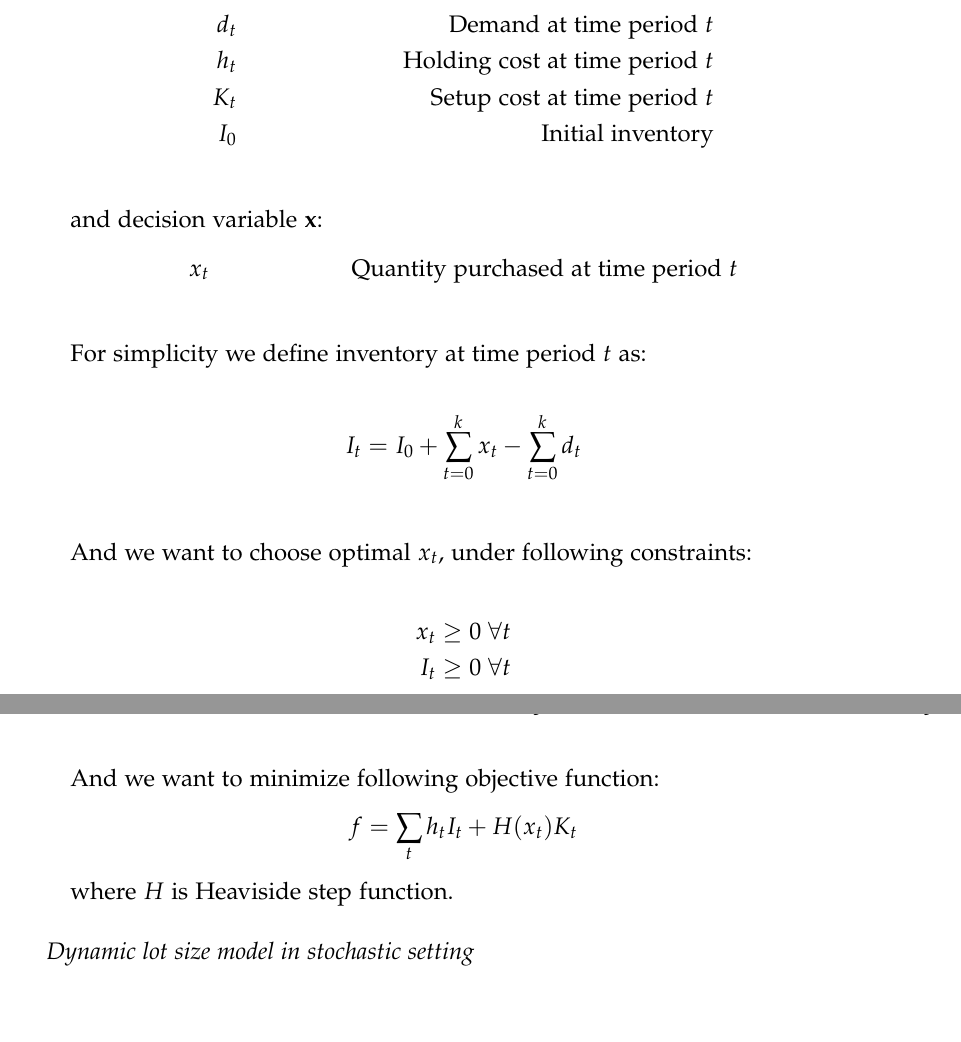
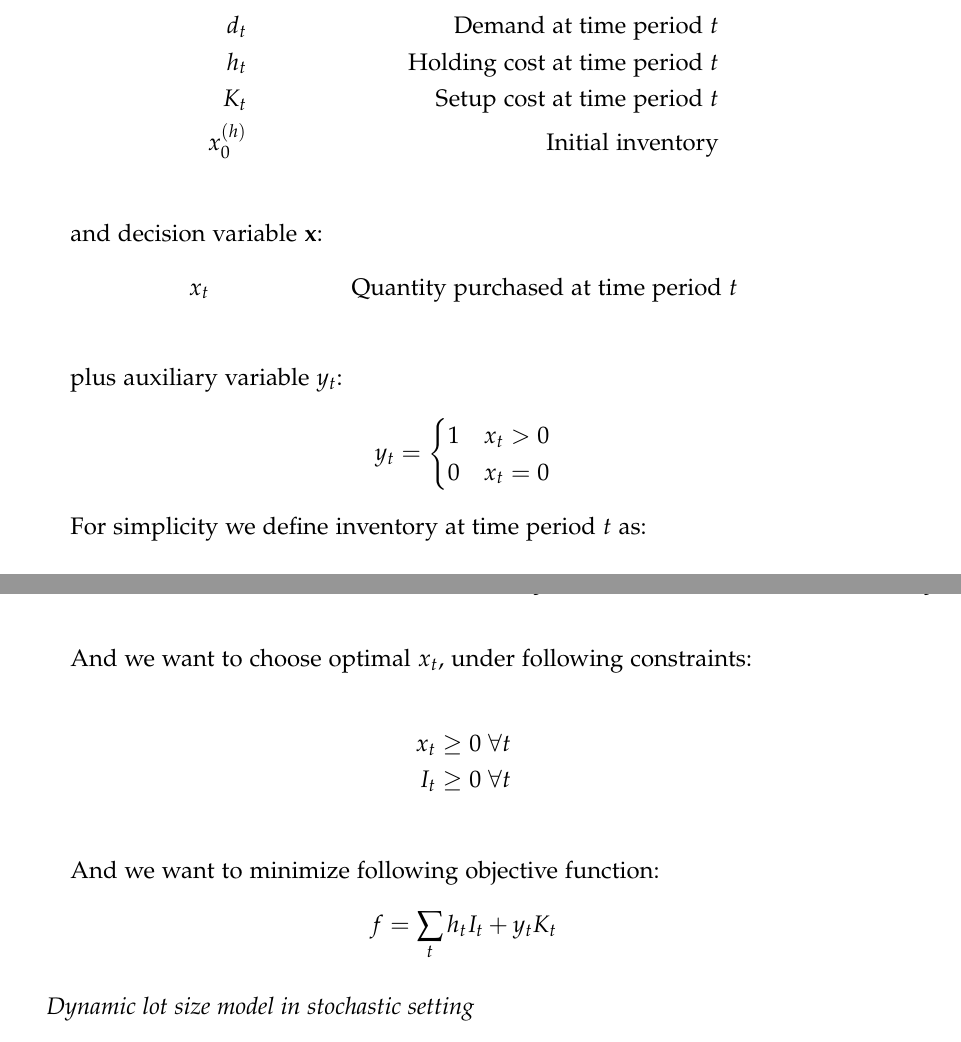
Before and after one commit to Pratibha2091/ba-thesis-paper, a LaTeX thesis (main.tex, which reads Content/definition.tex): two parts of pages 4 and 5 of 18 before the commit and two parts of pages 4 and 5 of 19 after it, joined at a grey line, cut so that both start at the same text, the shorter picture padded with empty space. Compiled offline with pdfLaTeX.

Commit message:
made notation consistent within paper

```diff
--- a/Content/definition.tex
+++ b/Content/definition.tex
@@ -31,7 +31,7 @@ Dynamic lot-size model~\autocite{Wagner2004} is generalization of the Economic O
   d_t && \text{Demand at time period $t$} \\
   h_t && \text{Holding cost at time period $t$} \\
   K_t && \text{Setup cost at time period $t$} \\
-  I_0 && \text{Initial inventory} \\
+  x^{(h)}_0 && \text{Initial inventory} \\
 \end{align*}
 
 and decision variable $\mathbf{x}$:
@@ -39,10 +39,18 @@ and decision variable $\mathbf{x}$:
   x_t && \text{Quantity purchased at time period $t$}\\
 \end{align*}
 
+plus auxiliary variable $y_t$:
+\begin{equation*}
+    y_t = \begin{cases}
+        1 & x_t > 0\\
+        0 & x_t = 0 \\
+    \end{cases}
+\end{equation*}
+
 For simplicity we define inventory at time period $t$ as:
 
 \begin{align*}
-  I_t &= I_0 + \sum_{t=0}^k{x_t} - \sum_{t=0}^k{d_t}\\
+  I_t &= x^{(h)}_0 + \sum_{t=0}^k{x_t} - \sum_{t=0}^k{d_t}\\
 \end{align*}
 
 And we want to choose optimal $x_t$, under following constraints:
@@ -54,10 +62,9 @@ And we want to choose optimal $x_t$, under following constraints:
 
 And we want to minimize following objective function:
 \begin{equation*}
-  f = \sum_t{h_t I_t + H(x_t)K_t}
+  f = \sum_t{h_t I_t + y_t K_t}
 \end{equation*}
 
-where $H$ is Heaviside step function.
 
 \subsubsection{Dynamic lot size model in stochastic setting}
 \label{sub:Dynamic lot size model in stochastic setting}
```
